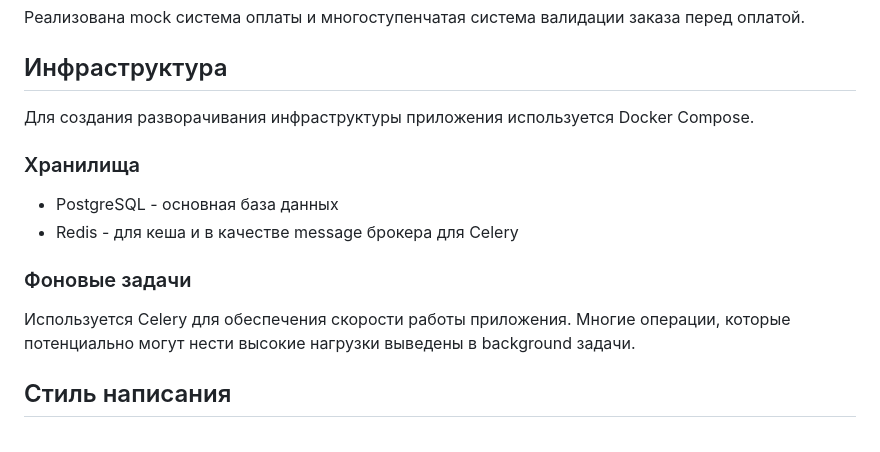
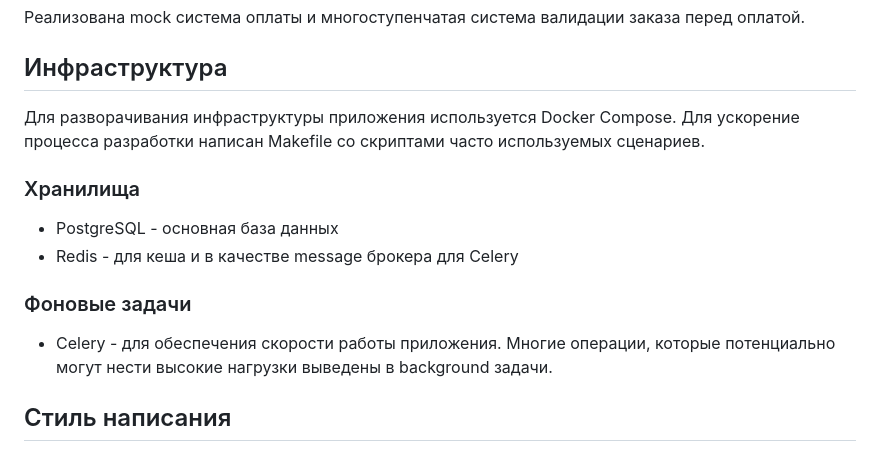
Before and after one commit to murekswork/drf_marketplace, a Markdown page: README.md, the part around the change. GitHub-like rendering.

```diff
--- a/README.md
+++ b/README.md
@@ -27,7 +27,8 @@
 
 ## Инфраструктура
 
-Для создания разворачивания инфраструктуры приложения используется Docker Compose.
+Для разворачивания инфраструктуры приложения используется Docker Compose.
+Для ускорение процесса разработки написан Makefile со скриптами часто используемых сценариев.
 
 ### Хранилища
 
@@ -36,7 +37,7 @@
 
 ### Фоновые задачи
 
-Используется Celery для обеспечения скорости работы приложения. Многие операции, которые потенциально могут нести высокие
+- Celery - для обеспечения скорости работы приложения. Многие операции, которые потенциально могут нести высокие
 нагрузки выведены в background задачи.
 
 ## Стиль написания
```
